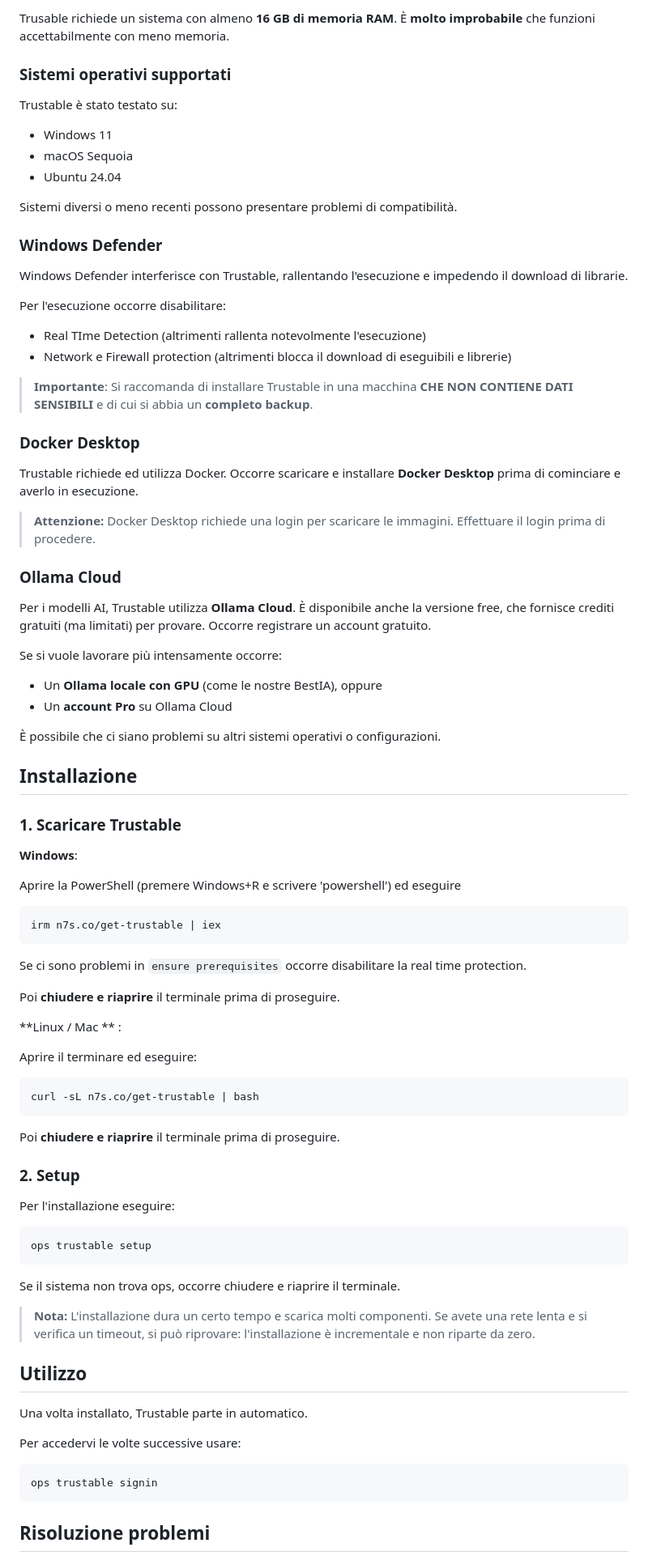
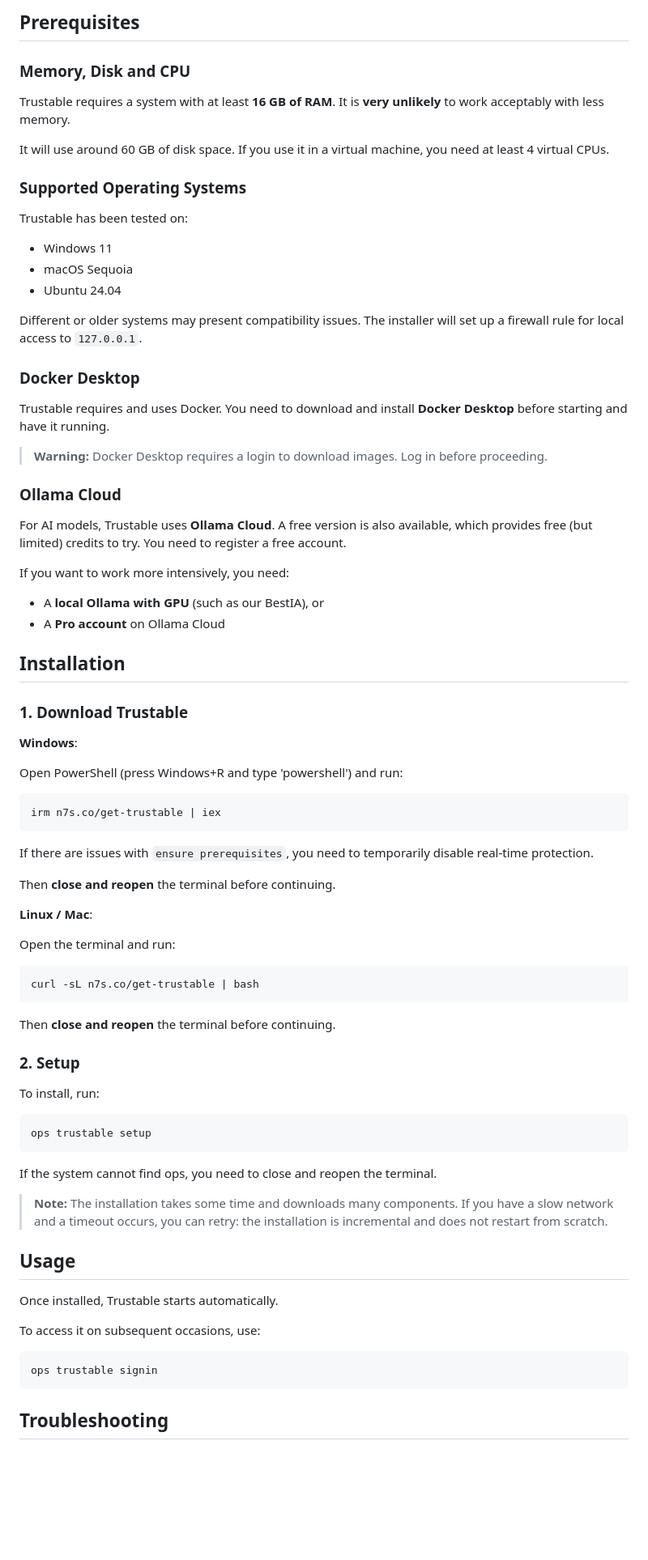
Before and after one commit to trustant/trustant, a Markdown page: trustable-install.md, the part around one of its changes. Shown at 81% size. Rendered like a GitHub page; blank space fills up the shorter version.

````diff
--- a/trustable-install.md
+++ b/trustable-install.md
@@ -24,93 +42,84 @@ I rischi di danni sono quindi limitati, ma è sempre bene essere cauti e non usa
 
-Trusable richiede un sistema con almeno **16 GB di memoria RAM**. È **molto improbabile** che funzioni accettabilmente con meno memoria.
+## Prerequisites
 
-### Sistemi operativi supportati
+### Memory, Disk and CPU
 
-Trustable è stato testato su:
+Trustable requires a system with at least **16 GB of RAM**. It is **very unlikely** to work acceptably with less memory.
+
+It will use around 60 GB of disk space. If you use it in a virtual machine, you need at least 4 virtual CPUs.
+
+### Supported Operating Systems
+
+Trustable has been tested on:
 
 - Windows 11
 - macOS Sequoia
 - Ubuntu 24.04
 
-Sistemi diversi o meno recenti possono presentare problemi di compatibilità.
-
-
-### Windows Defender
-
-Windows Defender interferisce con Trustable, rallentando l'esecuzione e impedendo il download di librarie.
-
-Per l'esecuzione occorre disabilitare:
-
-- Real TIme Detection (altrimenti rallenta notevolmente l'esecuzione)
-- Network e Firewall protection (altrimenti blocca il download di eseguibili e librerie)
-
-> **Importante**: Si raccomanda di installare Trustable in una macchina **CHE NON CONTIENE DATI SENSIBILI** e di cui si abbia un **completo backup**.
+Different or older systems may present compatibility issues. The installer will set up a firewall rule for local access to `127.0.0.1`.
 
 ### Docker Desktop
 
-Trustable richiede ed utilizza Docker. Occorre scaricare e installare **Docker Desktop** prima di cominciare e averlo in esecuzione.
+Trustable requires and uses Docker. You need to download and install **Docker Desktop** before starting and have it running.
 
-> **Attenzione:** Docker Desktop richiede una login per scaricare le immagini. Effettuare il login prima di procedere.
+> **Warning:** Docker Desktop requires a login to download images. Log in before proceeding.
 
 ### Ollama Cloud
 
-Per i modelli AI, Trustable utilizza **Ollama Cloud**. È disponibile anche la versione free, che fornisce crediti gratuiti (ma limitati) per provare. Occorre registrare un account gratuito.
+For AI models, Trustable uses **Ollama Cloud**. A free version is also available, which provides free (but limited) credits to try. You need to register a free account.
 
-Se si vuole lavorare più intensamente occorre:
+If you want to work more intensively, you need:
 
-- Un **Ollama locale con GPU** (come le nostre BestIA), oppure
-- Un **account Pro** su Ollama Cloud
+- A **local Ollama with GPU** (such as our BestIA), or
+- A **Pro account** on Ollama Cloud
 
+## Installation
 
-È possibile che ci siano problemi su altri sistemi operativi o configurazioni.
-
-## Installazione
-
-### 1. Scaricare Trustable
+### 1. Download Trustable
 
 **Windows**:
 
-Aprire la PowerShell (premere Windows+R e scrivere 'powershell') ed eseguire
+Open PowerShell (press Windows+R and type 'powershell') and run:
 
 ```powershell
 irm n7s.co/get-trustable | iex
 ```
 
-Se ci sono problemi in `ensure prerequisites` occorre disabilitare la real time protection.
+If there are issues with `ensure prerequisites`, you need to temporarily disable real-time protection.
 
-Poi **chiudere e riaprire** il terminale prima di proseguire.
+Then **close and reopen** the terminal before continuing.
 
-**Linux / Mac ** :
+**Linux / Mac**:
 
-Aprire il terminare ed eseguire:
+Open the terminal and run:
 
 ```bash
 curl -sL n7s.co/get-trustable | bash
 ```
 
-Poi **chiudere e riaprire** il terminale prima di proseguire.
+Then **close and reopen** the terminal before continuing.
 
 ### 2. Setup
 
-Per l'installazione eseguire:
+To install, run:
 
 ```bash
 ops trustable setup
 ```
 
-Se il sistema non trova ops, occorre chiudere e riaprire il terminale.
+If the system cannot find ops, you need to close and reopen the terminal.
 
-> **Nota:** L'installazione dura un certo tempo e scarica molti componenti. Se avete una rete lenta e si verifica un timeout, si può riprovare: l'installazione è incrementale e non riparte da zero.
+> **Note:** The installation takes some time and downloads many components. If you have a slow network and a timeout occurs, you can retry: the installation is incremental and does not restart from scratch.
 
-## Utilizzo
+## Usage
 
-Una volta installato, Trustable parte in automatico.
+Once installed, Trustable starts automatically.
 
-Per accedervi le volte successive usare:
+To access it on subsequent occasions, use:
 
 ```bash
 ops trustable signin
 ```
 
-## Risoluzione problemi
+## Troubleshooting
 
````
Also changed, not shown: other parts of trustable-install.md (+36 -17 lines), opencode.md (+34 -14 lines), spec/8-tools.md (+59 -44 lines), web/wa-trustable.jpeg (added), 9 other files.
